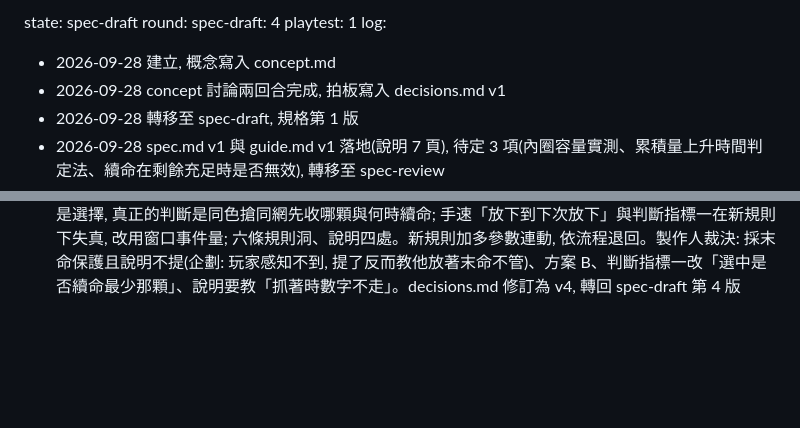
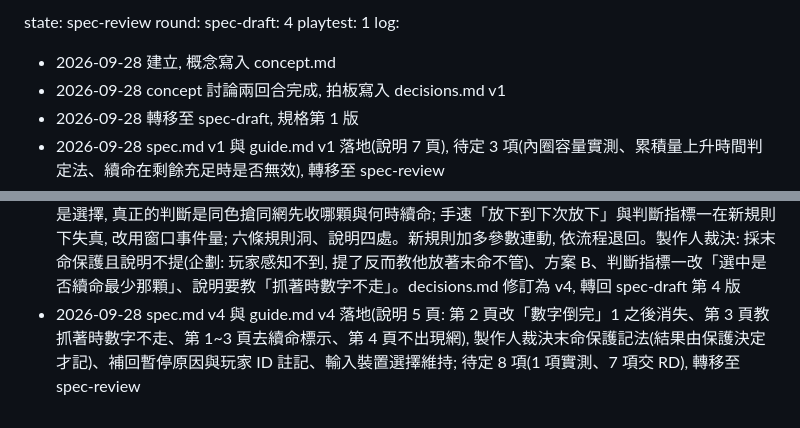
Before and after one commit to shien091090/WebGame_BubbleCatcher, a Markdown page: STATE.md, 2 parts joined by grey strips. GitHub-like rendering; blank space fills up the shorter version.

```diff
--- a/STATE.md
+++ b/STATE.md
@@ -1,4 +1,4 @@
-state: spec-draft
+state: spec-review
 round:
   spec-draft: 4
   playtest: 1
@@ -14,3 +14,4 @@ log:
 - 2026-09-28 playtest 第 1 輪回饋收齊, 玩法回饋退回 spec-draft。無 bug、無美術回饋。老闆: 太簡單; 改為網上隨機出目標數字、氣泡倒數剛好等於才消除; 移除續命門檻; 移除網冷卻; 拖曳中倒數凍結。製作人裁決: 續命重設固定 12 且保留 2 次上限; 數字不符只彈回不扣 HP; 驗證問題與判斷指標改為對數時機與續命用法; 生成率待數值重估。decisions.md 修訂為 v3, 轉回 spec-draft 第 3 版。本輪無試玩紀錄檔(下載資料夾找不到)
 - 2026-09-28 spec.md v3 與 guide.md v3 落地(說明 5 頁: 第 3 頁改「數字要對上」、第 4 頁改「雙擊重來」), 企劃暫定目標數字 3~10、四網不同、捕捉後排除重抽、不做保底; 製作人裁決三處與凍結矛盾的埋點(刪「拖曳中過期」、判斷指標一改差 0 / 正 / 負三欄、「等不到」口徑改為續命用完且目標始終不可達), 待定 10 項(4 項需數值、6 項交 RD), 轉移至 spec-review
 - 2026-09-28 spec v3 退回。理由一: 數值以「每顆每命只有 1 秒窗口」建模, 照 v3 現值(0.38 / 0.004)新手 1.75 分、熟手 2.2 分, 且過期裡約四成是網重抽跳過的純運氣; 提出末命保護重抽(續命用完的氣泡優先抽它追得到的數字)把運氣死壓到 5~8%, 生成率改 0.30 / 0.003 回到約 2.8 / 3.5 分; r2 修正「熟手 / 新手比值與 k 無關, 要靠判斷差距」, 製作人不再以比值當參數目標。理由二: 企劃指出「挑哪張網」不是選擇, 真正的判斷是同色搶同網先收哪顆與何時續命; 手速「放下到下次放下」與判斷指標一在新規則下失真, 改用窗口事件量; 六條規則洞、說明四處。新規則加多參數連動, 依流程退回。製作人裁決: 採末命保護且說明不提(企劃: 玩家感知不到, 提了反而教他放著末命不管)、方案 B、判斷指標一改「選中是否續命最少那顆」、說明要教「抓著時數字不走」。decisions.md 修訂為 v4, 轉回 spec-draft 第 4 版
+- 2026-09-28 spec.md v4 與 guide.md v4 落地(說明 5 頁: 第 2 頁改「數字倒完」1 之後消失、第 3 頁教抓著時數字不走、第 1~3 頁去續命標示、第 4 頁不出現網), 製作人裁決末命保護記法(結果由保護決定才記)、補回暫停原因與玩家 ID 註記、輸入裝置選擇維持; 待定 8 項(1 項實測、7 項交 RD), 轉移至 spec-review
```
Also changed, not shown: guide.md (added, +36 -0 lines), spec.md (added, +286 -0 lines).
